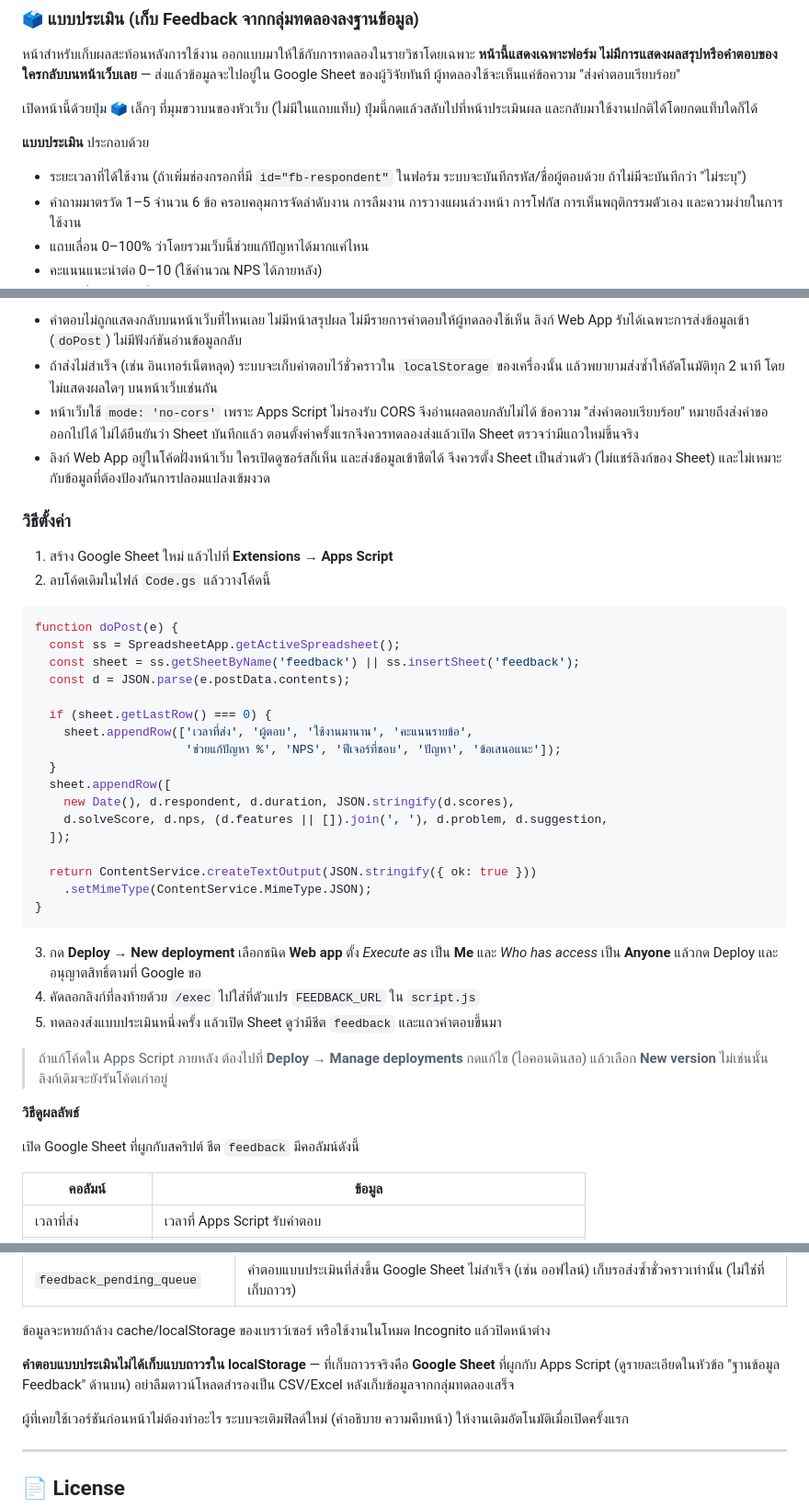
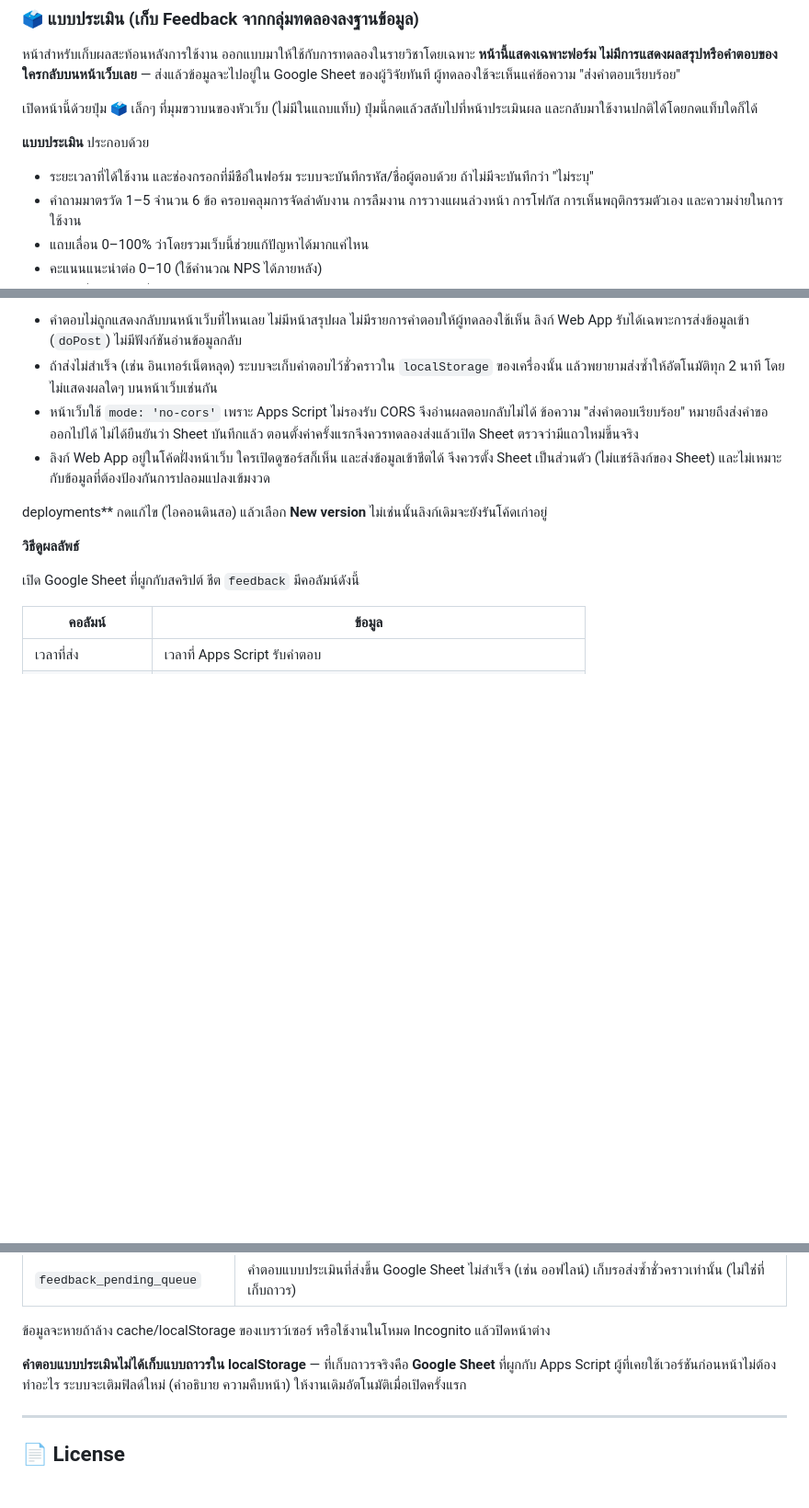
Before and after one commit to Audomsakpsn/Manage_time, a Markdown page: README.md, 3 parts joined by grey strips. Shown at 92% size. Rendered like a GitHub page; blank space fills up the shorter version.

Commit message:
Revise setup instructions and response handling
Updated the instructions for setting up the Google Sheet and Apps Script deployment. Clarified the handling of responses and localStorage.

````diff
--- a/README.md
+++ b/README.md
@@ -110,7 +110,7 @@
 
 **แบบประเมิน** ประกอบด้วย
 
-- ระยะเวลาที่ได้ใช้งาน (ถ้าเพิ่มช่องกรอกที่มี `id="fb-respondent"` ในฟอร์ม ระบบจะบันทึกรหัส/ชื่อผู้ตอบด้วย ถ้าไม่มีจะบันทึกว่า "ไม่ระบุ")
+- ระยะเวลาที่ได้ใช้งาน และช่องกรอกที่มีชือ่ในฟอร์ม ระบบจะบันทึกรหัส/ชื่อผู้ตอบด้วย ถ้าไม่มีจะบันทึกว่า "ไม่ระบุ"
 - คำถามมาตรวัด 1–5 จำนวน 6 ข้อ ครอบคลุมการจัดลำดับงาน การลืมงาน การวางแผนล่วงหน้า การโฟกัส การเห็นพฤติกรรมตัวเอง และความง่ายในการใช้งาน
 - แถบเลื่อน 0–100% ว่าโดยรวมเว็บนี้ช่วยแก้ปัญหาได้มากแค่ไหน
 - คะแนนแนะนำต่อ 0–10 (ใช้คำนวณ NPS ได้ภายหลัง)
@@ -132,36 +132,7 @@
 - หน้าเว็บใช้ `mode: 'no-cors'` เพราะ Apps Script ไม่รองรับ CORS จึงอ่านผลตอบกลับไม่ได้ ข้อความ "ส่งคำตอบเรียบร้อย" หมายถึงส่งคำขอออกไปได้ ไม่ได้ยืนยันว่า Sheet บันทึกแล้ว ตอนตั้งค่าครั้งแรกจึงควรทดลองส่งแล้วเปิด Sheet ตรวจว่ามีแถวใหม่ขึ้นจริง
 - ลิงก์ Web App อยู่ในโค้ดฝั่งหน้าเว็บ ใครเปิดดูซอร์สก็เห็น และส่งข้อมูลเข้าชีตได้ จึงควรตั้ง Sheet เป็นส่วนตัว (ไม่แชร์ลิงก์ของ Sheet) และไม่เหมาะกับข้อมูลที่ต้องป้องกันการปลอมแปลงเข้มงวด
 
-### วิธีตั้งค่า
-
-1. สร้าง Google Sheet ใหม่ แล้วไปที่ **Extensions → Apps Script**
-2. ลบโค้ดเดิมในไฟล์ `Code.gs` แล้ววางโค้ดนี้
-
-```js
-function doPost(e) {
-  const ss = SpreadsheetApp.getActiveSpreadsheet();
-  const sheet = ss.getSheetByName('feedback') || ss.insertSheet('feedback');
-  const d = JSON.parse(e.postData.contents);
-
-  if (sheet.getLastRow() === 0) {
-    sheet.appendRow(['เวลาที่ส่ง', 'ผู้ตอบ', 'ใช้งานมานาน', 'คะแนนรายข้อ',
-                     'ช่วยแก้ปัญหา %', 'NPS', 'ฟีเจอร์ที่ชอบ', 'ปัญหา', 'ข้อเสนอแนะ']);
-  }
-  sheet.appendRow([
-    new Date(), d.respondent, d.duration, JSON.stringify(d.scores),
-    d.solveScore, d.nps, (d.features || []).join(', '), d.problem, d.suggestion,
-  ]);
-
-  return ContentService.createTextOutput(JSON.stringify({ ok: true }))
-    .setMimeType(ContentService.MimeType.JSON);
-}
-```
-
-3. กด **Deploy → New deployment** เลือกชนิด **Web app** ตั้ง *Execute as* เป็น **Me** และ *Who has access* เป็น **Anyone** แล้วกด Deploy และอนุญาตสิทธิ์ตามที่ Google ขอ
-4. คัดลอกลิงก์ที่ลงท้ายด้วย `/exec` ไปใส่ที่ตัวแปร `FEEDBACK_URL` ใน `script.js`
-5. ทดลองส่งแบบประเมินหนึ่งครั้ง แล้วเปิด Sheet ดูว่ามีชีต `feedback` และแถวคำตอบขึ้นมา
-
-> ถ้าแก้โค้ดใน Apps Script ภายหลัง ต้องไปที่ **Deploy → Manage deployments** กดแก้ไข (ไอคอนดินสอ) แล้วเลือก **New version** ไม่เช่นนั้นลิงก์เดิมจะยังรันโค้ดเก่าอยู่
+deployments** กดแก้ไข (ไอคอนดินสอ) แล้วเลือก **New version** ไม่เช่นนั้นลิงก์เดิมจะยังรันโค้ดเก่าอยู่
 
 **วิธีดูผลลัพธ์**
 
@@ -223,8 +194,7 @@ function doPost(e) {
 
 ข้อมูลจะหายถ้าล้าง cache/localStorage ของเบราว์เซอร์ หรือใช้งานในโหมด Incognito แล้วปิดหน้าต่าง
 
-**คำตอบแบบประเมินไม่ได้เก็บแบบถาวรใน localStorage** — ที่เก็บถาวรจริงคือ **Google Sheet** ที่ผูกกับ Apps Script (ดูรายละเอียดในหัวข้อ "ฐานข้อมูล Feedback" ด้านบน) อย่าลืมดาวน์โหลดสำรองเป็น CSV/Excel หลังเก็บข้อมูลจากกลุ่มทดลองเสร็จ
-
+**คำตอบแบบประเมินไม่ได้เก็บแบบถาวรใน localStorage** — ที่เก็บถาวรจริงคือ **Google Sheet** ที่ผูกกับ Apps Script
 ผู้ที่เคยใช้เวอร์ชันก่อนหน้าไม่ต้องทำอะไร ระบบจะเติมฟิลด์ใหม่ (คำอธิบาย ความคืบหน้า) ให้งานเดิมอัตโนมัติเมื่อเปิดครั้งแรก
 
 ---
````
